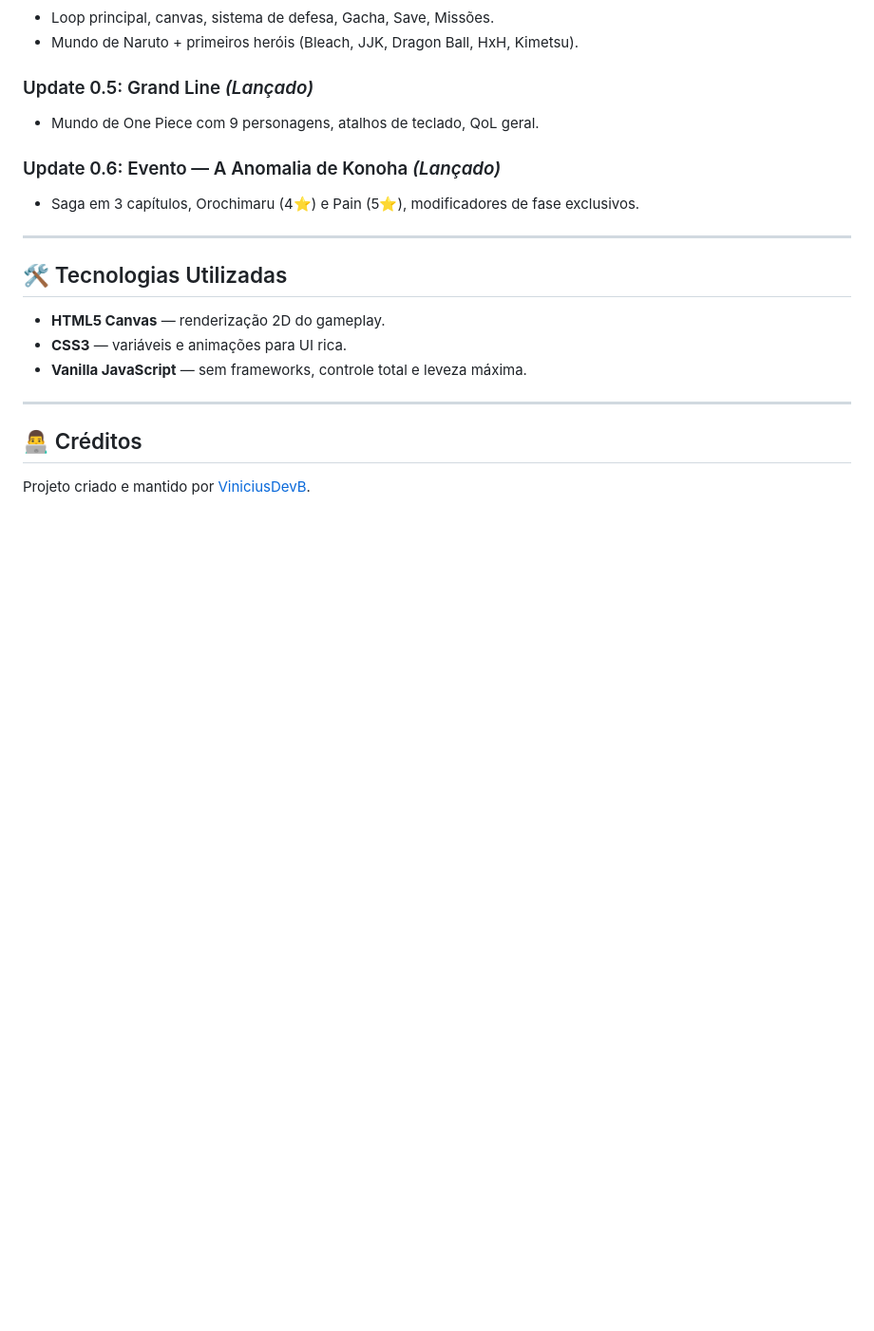
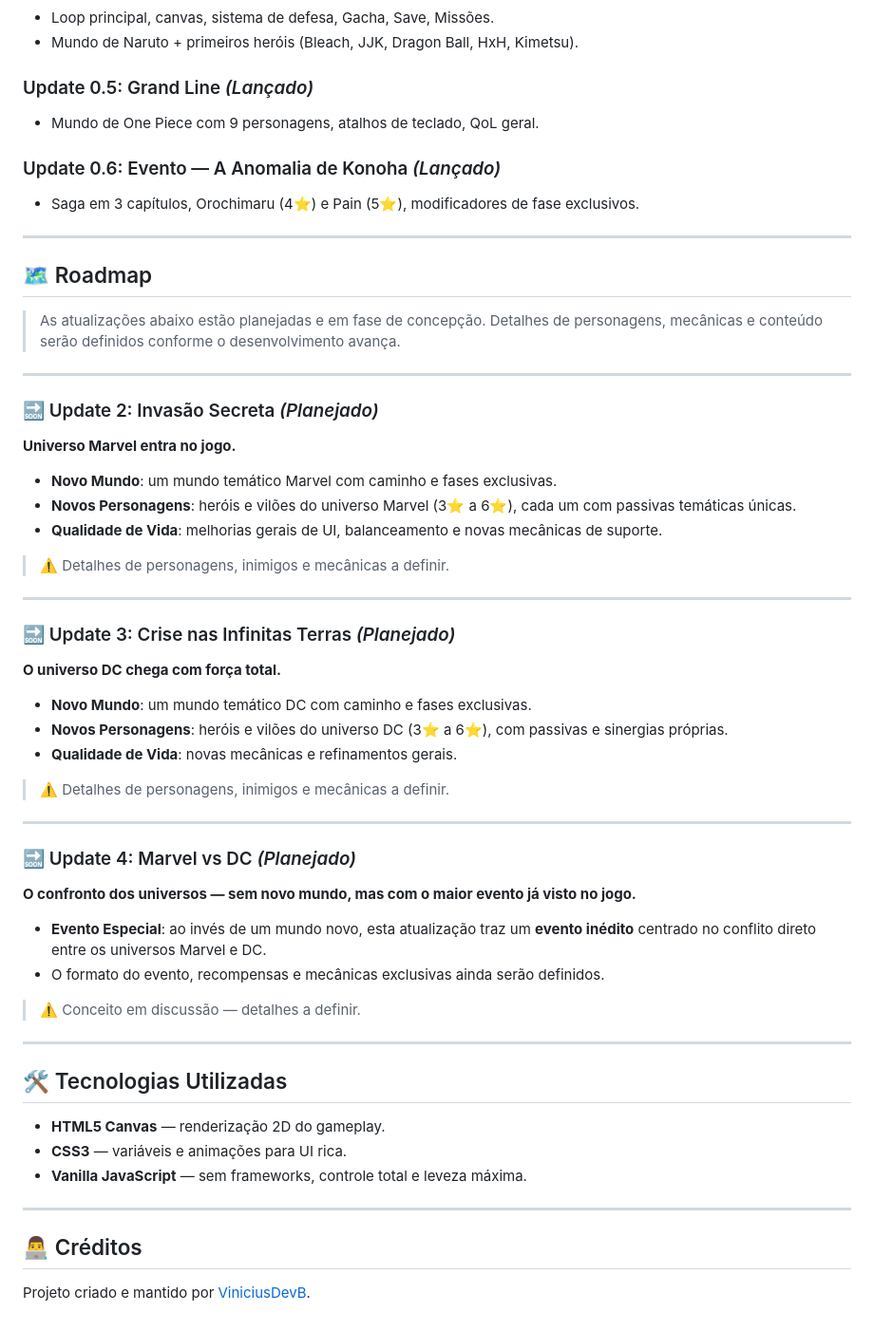
Before and after one commit to ViniciusDevB/Battlestar-Popnime, a Markdown page: README.md, the part around the change. Shown at 95% size. GitHub-like rendering; blank space fills up the shorter version.

Commit message:
docs: adicionar roadmap com Updates 2, 3 e 4 planejados
- Update 2: Invasão Secreta (Marvel) — novo mundo + personagens Marvel + QoL
- Update 3: Crise nas Infinitas Terras (DC) — novo mundo + personagens DC + QoL
- Update 4: Marvel vs DC — evento especial sem novo mundo

Co-Authored-By: Claude Sonnet 4.6 <noreply@anthropic.com>

```diff
--- a/README.md
+++ b/README.md
@@ -130,6 +130,47 @@ O projeto é construído em **HTML5, CSS3 e Vanilla JavaScript**. Não é necess
 
 ---
 
+## 🗺️ Roadmap
+
+> As atualizações abaixo estão planejadas e em fase de concepção. Detalhes de personagens, mecânicas e conteúdo serão definidos conforme o desenvolvimento avança.
+
+---
+
+### 🔜 Update 2: Invasão Secreta *(Planejado)*
+
+**Universo Marvel entra no jogo.**
+
+- **Novo Mundo**: um mundo temático Marvel com caminho e fases exclusivas.
+- **Novos Personagens**: heróis e vilões do universo Marvel (3⭐ a 6⭐), cada um com passivas temáticas únicas.
+- **Qualidade de Vida**: melhorias gerais de UI, balanceamento e novas mecânicas de suporte.
+
+> ⚠️ Detalhes de personagens, inimigos e mecânicas a definir.
+
+---
+
+### 🔜 Update 3: Crise nas Infinitas Terras *(Planejado)*
+
+**O universo DC chega com força total.**
+
+- **Novo Mundo**: um mundo temático DC com caminho e fases exclusivas.
+- **Novos Personagens**: heróis e vilões do universo DC (3⭐ a 6⭐), com passivas e sinergias próprias.
+- **Qualidade de Vida**: novas mecânicas e refinamentos gerais.
+
+> ⚠️ Detalhes de personagens, inimigos e mecânicas a definir.
+
+---
+
+### 🔜 Update 4: Marvel vs DC *(Planejado)*
+
+**O confronto dos universos — sem novo mundo, mas com o maior evento já visto no jogo.**
+
+- **Evento Especial**: ao invés de um mundo novo, esta atualização traz um **evento inédito** centrado no conflito direto entre os universos Marvel e DC.
+- O formato do evento, recompensas e mecânicas exclusivas ainda serão definidos.
+
+> ⚠️ Conceito em discussão — detalhes a definir.
+
+---
+
 ## 🛠️ Tecnologias Utilizadas
 
 - **HTML5 Canvas** — renderização 2D do gameplay.
```
